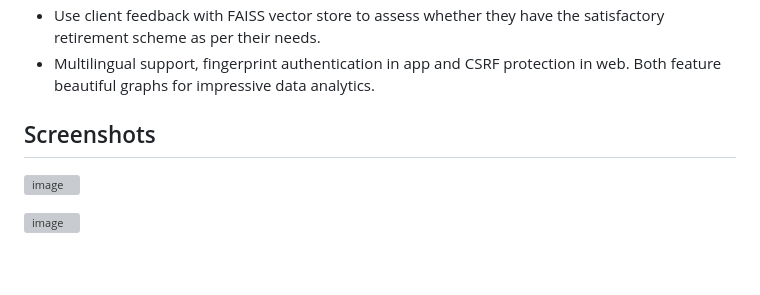
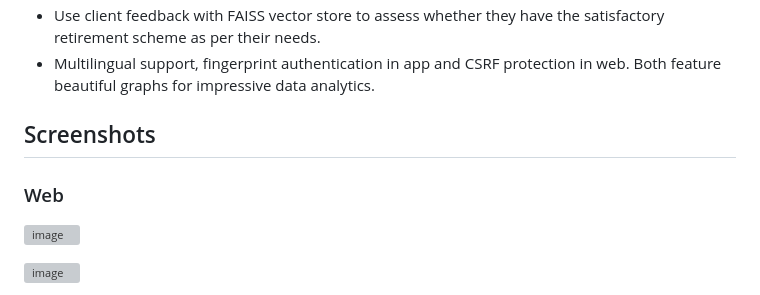
Before and after one commit to my-neme-eh-jeff/TechTitans_TIAA, a Markdown page: README.md, the part around one of its changes. GitHub-like rendering; blank space fills up the shorter version; grey boxes are pictures that could not be loaded.

```diff
--- a/README.md
+++ b/README.md
@@ -49,6 +49,8 @@ Retiral consists of:
 * Multilingual support, fingerprint authentication in app and CSRF protection in web. Both feature beautiful graphs for impressive data analytics.
 
  ## Screenshots
+ ### Web
+<p>
 
 ![image](https://github.com/my-neme-eh-jeff/TechTitans_TIAA/assets/113699487/e85597ab-30be-4ebd-9197-182543d89f36)
 
```
Also changed, not shown: other parts of README.md (+22 -0 lines).
